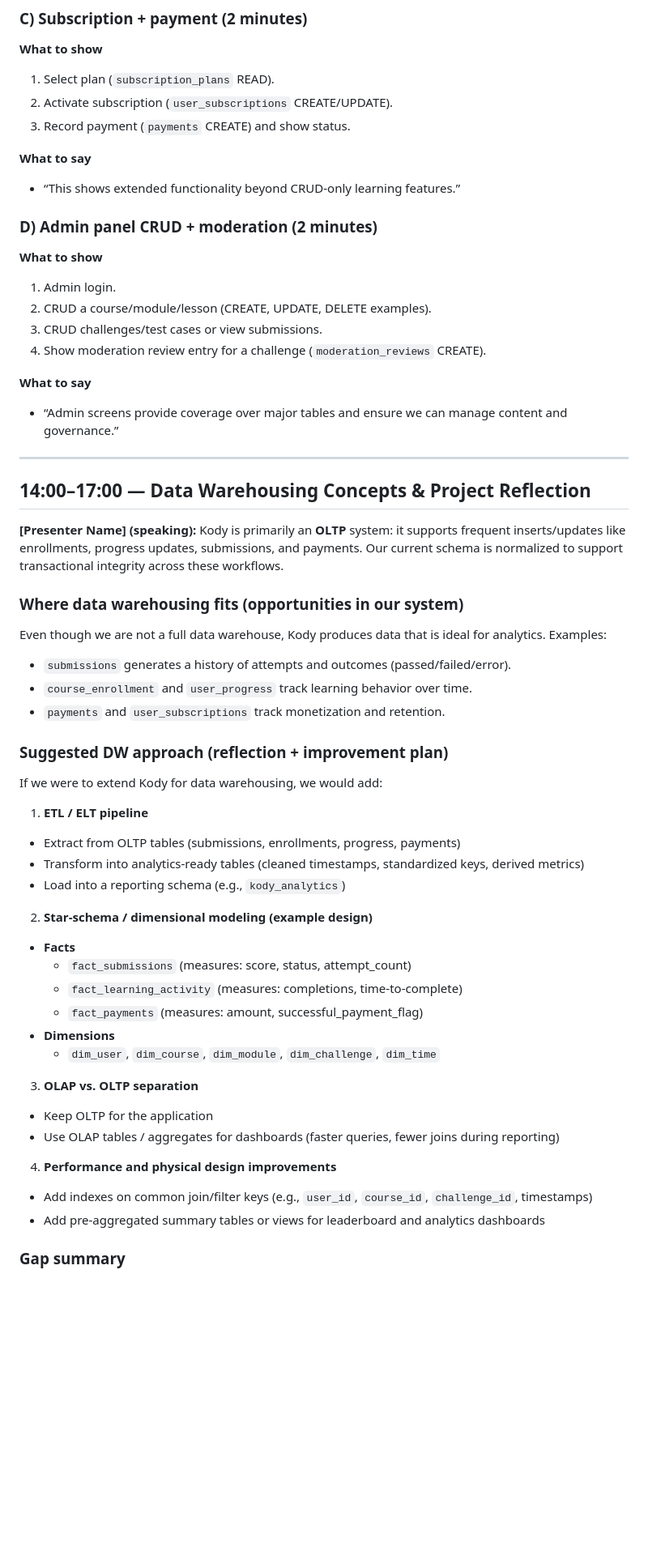
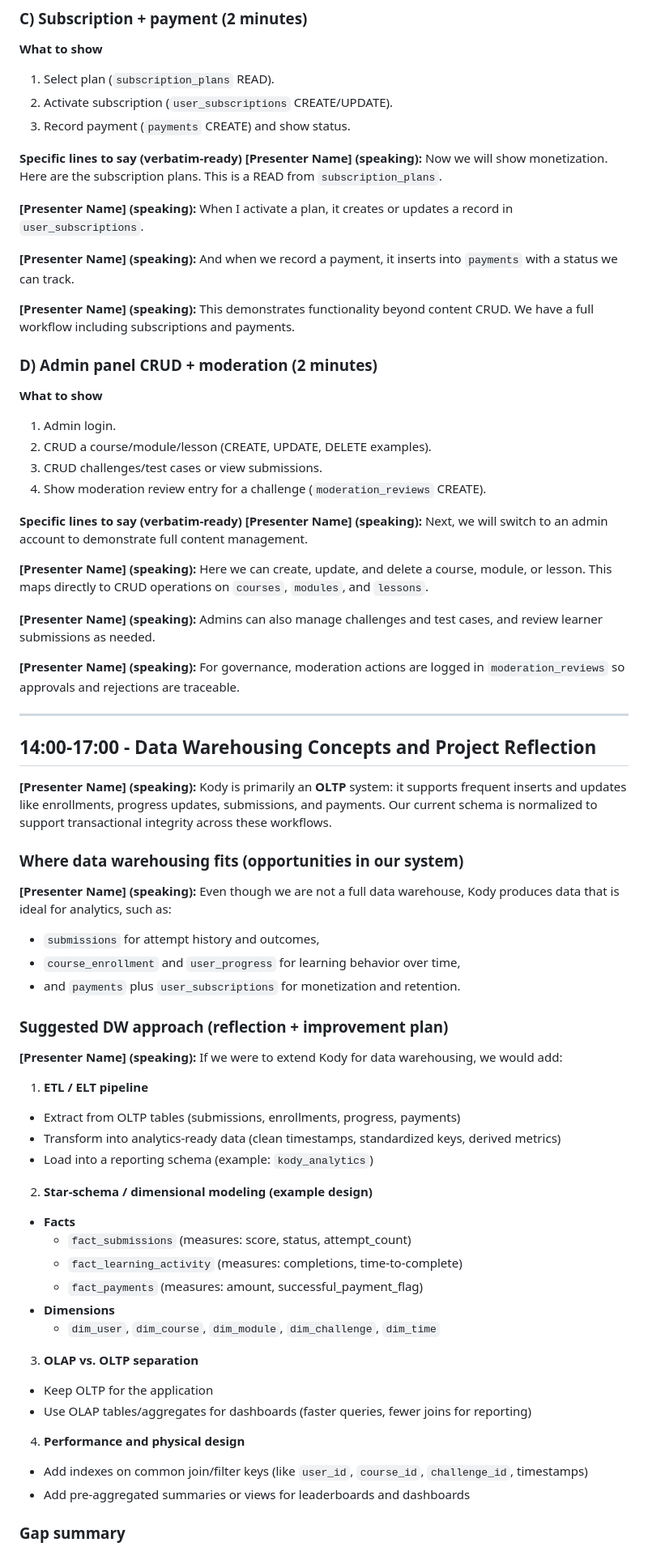
Before and after one commit to pertyperty/IAB1-Cooked-Kody-Startup, a Markdown page: presentation.md, the part around one of its changes. Shown at 81% size. Rendered like a GitHub page; blank space fills up the shorter version.

```diff
--- a/presentation.md
+++ b/presentation.md
@@ -91,39 +137,62 @@ For this demo, our database is `kody_db` created from `database.sql`, with optio
 2. Activate subscription (`user_subscriptions` CREATE/UPDATE).
 3. Record payment (`payments` CREATE) and show status.
 
-**What to say**
-- “This shows extended functionality beyond CRUD-only learning features.”
+**Specific lines to say (verbatim-ready)**
+**[Presenter Name] (speaking):**
+Now we will show monetization. Here are the subscription plans. This is a READ from `subscription_plans`.
+
+**[Presenter Name] (speaking):**
+When I activate a plan, it creates or updates a record in `user_subscriptions`.
+
+**[Presenter Name] (speaking):**
+And when we record a payment, it inserts into `payments` with a status we can track.
+
+**[Presenter Name] (speaking):**
+This demonstrates functionality beyond content CRUD. We have a full workflow including subscriptions and payments.
 
 ### D) Admin panel CRUD + moderation (2 minutes)
+
 **What to show**
 1. Admin login.
 2. CRUD a course/module/lesson (CREATE, UPDATE, DELETE examples).
 3. CRUD challenges/test cases or view submissions.
 4. Show moderation review entry for a challenge (`moderation_reviews` CREATE).
 
-**What to say**
-- “Admin screens provide coverage over major tables and ensure we can manage content and governance.”
+**Specific lines to say (verbatim-ready)**
+**[Presenter Name] (speaking):**
+Next, we will switch to an admin account to demonstrate full content management.
+
+**[Presenter Name] (speaking):**
+Here we can create, update, and delete a course, module, or lesson. This maps directly to CRUD operations on `courses`, `modules`, and `lessons`.
+
+**[Presenter Name] (speaking):**
+Admins can also manage challenges and test cases, and review learner submissions as needed.
+
+**[Presenter Name] (speaking):**
+For governance, moderation actions are logged in `moderation_reviews` so approvals and rejections are traceable.
 
 ---
 
-## 14:00–17:00 — Data Warehousing Concepts & Project Reflection
+## 14:00-17:00 - Data Warehousing Concepts and Project Reflection
 
 **[Presenter Name] (speaking):**
-Kody is primarily an **OLTP** system: it supports frequent inserts/updates like enrollments, progress updates, submissions, and payments. Our current schema is normalized to support transactional integrity across these workflows.
+Kody is primarily an **OLTP** system: it supports frequent inserts and updates like enrollments, progress updates, submissions, and payments. Our current schema is normalized to support transactional integrity across these workflows.
 
 ### Where data warehousing fits (opportunities in our system)
-Even though we are not a full data warehouse, Kody produces data that is ideal for analytics. Examples:
-- `submissions` generates a history of attempts and outcomes (passed/failed/error).
-- `course_enrollment` and `user_progress` track learning behavior over time.
-- `payments` and `user_subscriptions` track monetization and retention.
+**[Presenter Name] (speaking):**
+Even though we are not a full data warehouse, Kody produces data that is ideal for analytics, such as:
+- `submissions` for attempt history and outcomes,
+- `course_enrollment` and `user_progress` for learning behavior over time,
+- and `payments` plus `user_subscriptions` for monetization and retention.
 
 ### Suggested DW approach (reflection + improvement plan)
+**[Presenter Name] (speaking):**
 If we were to extend Kody for data warehousing, we would add:
 
 1) **ETL / ELT pipeline**
 - Extract from OLTP tables (submissions, enrollments, progress, payments)
-- Transform into analytics-ready tables (cleaned timestamps, standardized keys, derived metrics)
-- Load into a reporting schema (e.g., `kody_analytics`)
+- Transform into analytics-ready data (clean timestamps, standardized keys, derived metrics)
+- Load into a reporting schema (example: `kody_analytics`)
 
 2) **Star-schema / dimensional modeling (example design)**
 - **Facts**
@@ -135,10 +204,10 @@ If we were to extend Kody for data warehousing, we would add:
 
 3) **OLAP vs. OLTP separation**
 - Keep OLTP for the application
-- Use OLAP tables / aggregates for dashboards (faster queries, fewer joins during reporting)
+- Use OLAP tables/aggregates for dashboards (faster queries, fewer joins for reporting)
 
-4) **Performance and physical design improvements**
-- Add indexes on common join/filter keys (e.g., `user_id`, `course_id`, `challenge_id`, timestamps)
-- Add pre-aggregated summary tables or views for leaderboard and analytics dashboards
+4) **Performance and physical design**
+- Add indexes on common join/filter keys (like `user_id`, `course_id`, `challenge_id`, timestamps)
+- Add pre-aggregated summaries or views for leaderboards and dashboards
 
 ### Gap summary
```
Also changed, not shown: other parts of presentation.md (+94 -56 lines).
